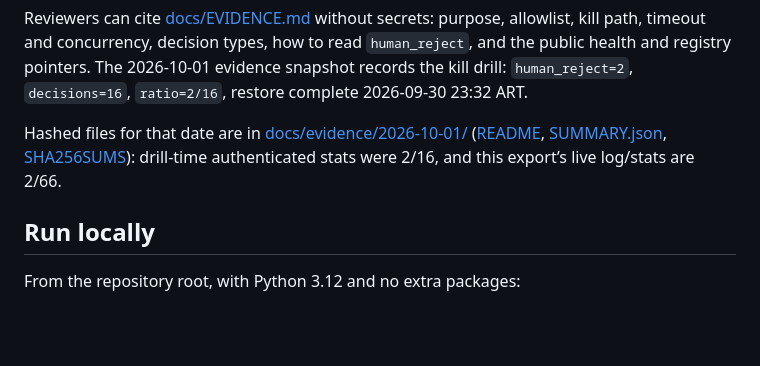
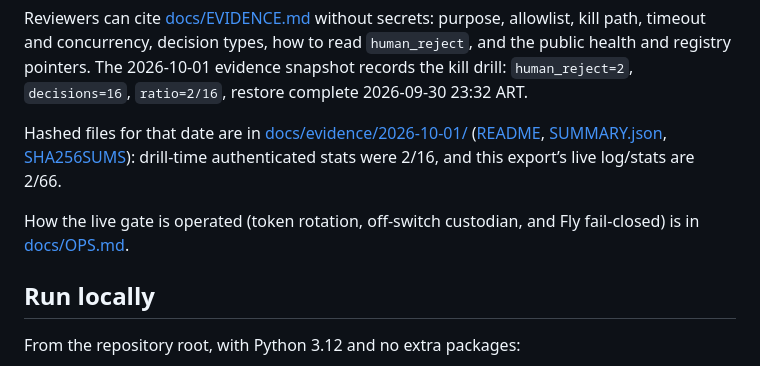
Before and after one commit to dlescanogithub/argentine-a2a, a Markdown page: README.md, the part around the change. GitHub-like rendering; blank space fills up the shorter version.

```diff
--- a/README.md
+++ b/README.md
@@ -9,6 +9,8 @@ This is not a chatbot. The public A2A gate is live at https://argentine-a2a.fly.
 Reviewers can cite [docs/EVIDENCE.md](docs/EVIDENCE.md) without secrets: purpose, allowlist, kill path, timeout and concurrency, decision types, how to read `human_reject`, and the public health and registry pointers. The 2026-10-01 evidence snapshot records the kill drill: `human_reject=2`, `decisions=16`, `ratio=2/16`, restore complete 2026-09-30 23:32 ART.
 
 Hashed files for that date are in [docs/evidence/2026-10-01/](docs/evidence/2026-10-01/) ([README](docs/evidence/2026-10-01/README.md), [SUMMARY.json](docs/evidence/2026-10-01/SUMMARY.json), [SHA256SUMS](docs/evidence/2026-10-01/SHA256SUMS)): drill-time authenticated stats were 2/16, and this export’s live log/stats are 2/66.
+
+How the live gate is operated (token rotation, off-switch custodian, and Fly fail-closed) is in [docs/OPS.md](docs/OPS.md).
 
 ## Run locally
 
```
Also changed, not shown: docs/OPS.md (added, +42 -0 lines).
